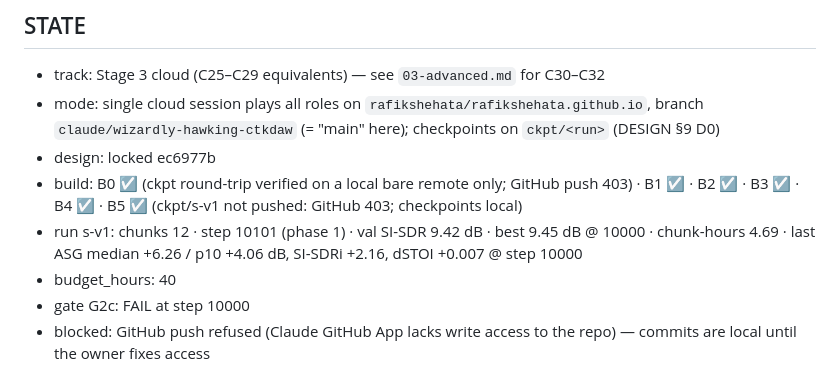
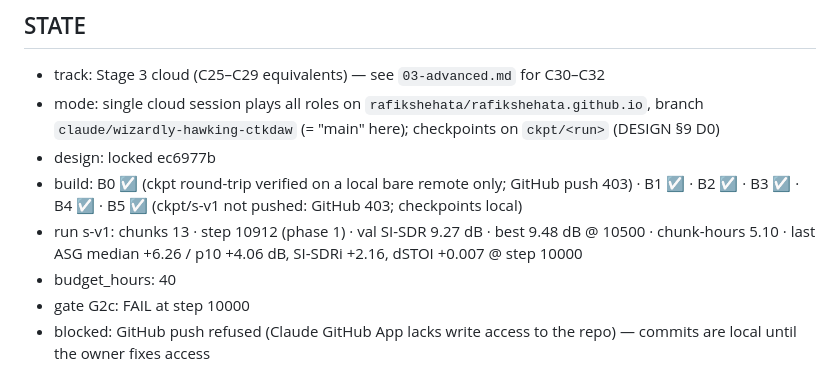
Before and after one commit to rafikshehata/rafikshehata.github.io, a Markdown page: ringlessmds/CLOUD-TRAINING.md, the part around one of its changes. Rendered like a GitHub page.

Commit message:
Stage3-cloud STATE: s-v1 step 10912
Co-Authored-By: Claude Opus 5.5 <noreply@anthropic.com>
Claude-Session: https://claude.ai/code/session_01PdvZPiQFYtAdn37eBHjCMr

```diff
--- a/ringlessmds/CLOUD-TRAINING.md
+++ b/ringlessmds/CLOUD-TRAINING.md
@@ -480,7 +480,7 @@ loss, schedule — in that order of suspicion).
 - mode: single cloud session plays all roles on `rafikshehata/rafikshehata.github.io`, branch `claude/wizardly-hawking-ctkdaw` (= "main" here); checkpoints on `ckpt/<run>` (DESIGN §9 D0)
 - design: locked ec6977b
 - build: B0 ☑ (ckpt round-trip verified on a local bare remote only; GitHub push 403) · B1 ☑ · B2 ☑ · B3 ☑ · B4 ☑ · B5 ☑ (ckpt/s-v1 not pushed: GitHub 403; checkpoints local)
-- run s-v1: chunks 12 · step 10101 (phase 1) · val SI-SDR 9.42 dB · best 9.45 dB @ 10000 · chunk-hours 4.69 · last ASG median +6.26 / p10 +4.06 dB, SI-SDRi +2.16, dSTOI +0.007 @ step 10000
+- run s-v1: chunks 13 · step 10912 (phase 1) · val SI-SDR 9.27 dB · best 9.48 dB @ 10500 · chunk-hours 5.10 · last ASG median +6.26 / p10 +4.06 dB, SI-SDRi +2.16, dSTOI +0.007 @ step 10000
 - budget_hours: 40
 - gate G2c: FAIL at step 10000
 - blocked: GitHub push refused (Claude GitHub App lacks write access to the repo) — commits are local until the owner fixes access
```
Also changed, not shown: other parts of ringlessmds/CLOUD-TRAINING.md (+1 -1 lines).
